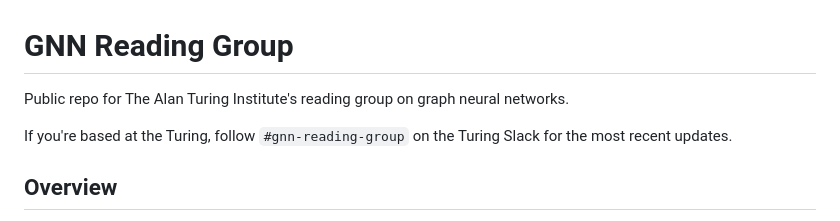
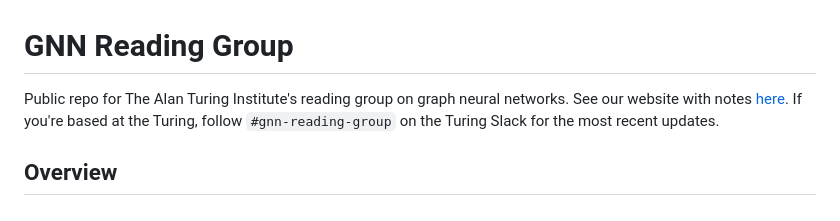
Before and after one commit to alan-turing-institute/gnn-reading-group, a Markdown page: README.md, the part around the change. GitHub-like rendering.

```diff
--- a/README.md
+++ b/README.md
@@ -1,7 +1,6 @@
 # GNN Reading Group
 
-Public repo for The Alan Turing Institute's reading group on graph neural networks.
-
+Public repo for The Alan Turing Institute's reading group on graph neural networks. See our website with notes [here](https://alan-turing-institute.github.io/gnn-reading-group).
 If you're based at the Turing, follow `#gnn-reading-group` on the Turing Slack for the most recent updates.
 
 ## Overview
```
